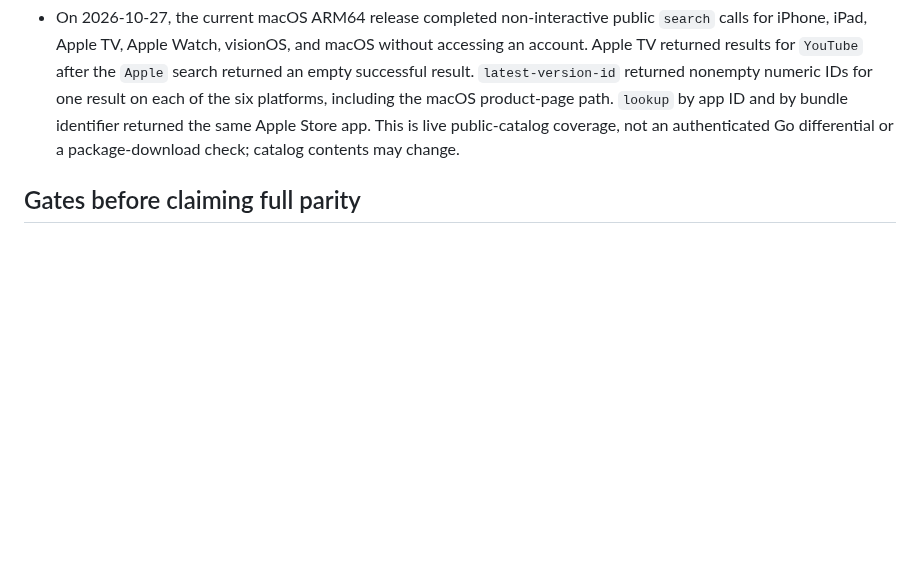
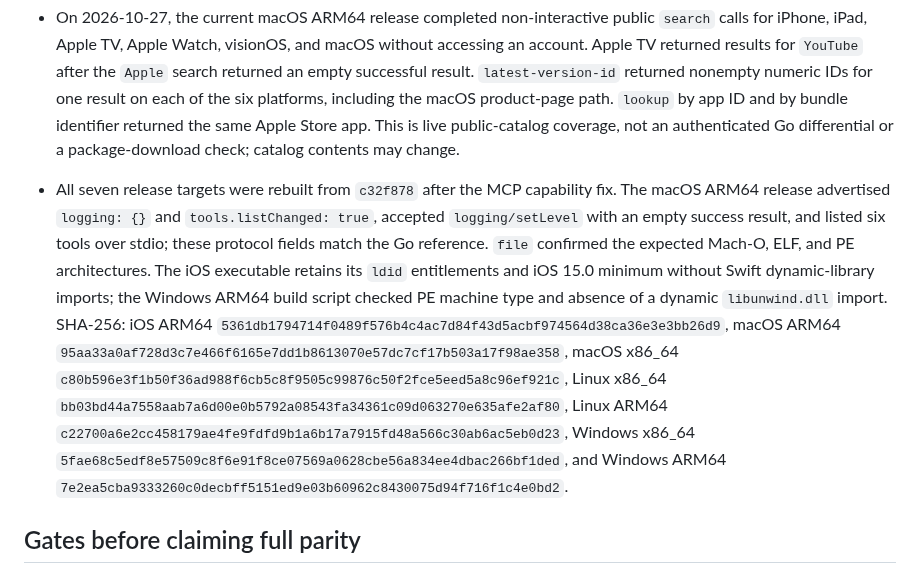
Before and after one commit to everettjf/ipatool-rs, a Markdown page: PORTING.md, the part around the change. Rendered like a GitHub page; blank space fills up the shorter version.

Commit message:
Record releases after MCP capability parity

```diff
--- a/PORTING.md
+++ b/PORTING.md
@@ -130,6 +130,7 @@ The Rust CLI has implementation paths for every Go top-level command: `auth logi
 - All seven release targets were rebuilt from `1910f6a` after the Windows publication fix. `file` confirmed their iOS/macOS Mach-O, Linux ELF, and Windows PE formats; the iOS executable retains its `ldid` entitlements, iOS 15.0 minimum, and no Swift dynamic-library import. The Windows ARM64 build script checked its PE machine type and absence of a dynamic `libunwind.dll` import. No Windows runtime or Windows VM is available locally, so the rollback still needs execution on Windows. SHA-256: iOS ARM64 `99137320f6ac5c506698ebd25b12dc5a67dbae9fedfc4d5bfb66c6dcc694d31a`, macOS ARM64 `afa90e7ab64a9e4a1fe907051ce0ff3c4399b5f694f8e2ed0505d9612d247461`, macOS x86_64 `a76ab1cbee3dfb679dd98aa5a4ae3b507e6e31738af9084297595bca1bd3a6ce`, Linux x86_64 `374219a04002a40dbe60eb73cef91a6b40dbecfa4109b58eb5565461ea9584bc`, Linux ARM64 `247d7724a38857ed2c3f0a5fb57d7bcbfa9c2479b7db3d293dc45f776ae0450d`, Windows x86_64 `d15d1e1c47d37be46c2027c64236bb574292afb28ab439745cf8e36489196174`, and Windows ARM64 `3b2eedd3e1351e438519b1c6623a6530ac948170100db5c6ae53d9a6b45a9be7`.
 
 - On 2026-10-27, the current macOS ARM64 release completed non-interactive public `search` calls for iPhone, iPad, Apple TV, Apple Watch, visionOS, and macOS without accessing an account. Apple TV returned results for `YouTube` after the `Apple` search returned an empty successful result. `latest-version-id` returned nonempty numeric IDs for one result on each of the six platforms, including the macOS product-page path. `lookup` by app ID and by bundle identifier returned the same Apple Store app. This is live public-catalog coverage, not an authenticated Go differential or a package-download check; catalog contents may change.
+- All seven release targets were rebuilt from `c32f878` after the MCP capability fix. The macOS ARM64 release advertised `logging: {}` and `tools.listChanged: true`, accepted `logging/setLevel` with an empty success result, and listed six tools over stdio; these protocol fields match the Go reference. `file` confirmed the expected Mach-O, ELF, and PE architectures. The iOS executable retains its `ldid` entitlements and iOS 15.0 minimum without Swift dynamic-library imports; the Windows ARM64 build script checked PE machine type and absence of a dynamic `libunwind.dll` import. SHA-256: iOS ARM64 `5361db1794714f0489f576b4c4ac7d84f43d5acbf974564d38ca36e3e3bb26d9`, macOS ARM64 `95aa33a0af728d3c7e466f6165e7dd1b8613070e57dc7cf17b503a17f98ae358`, macOS x86_64 `c80b596e3f1b50f36ad988f6cb5c8f9505c99876c50f2fce5eed5a8c96ef921c`, Linux x86_64 `bb03bd44a7558aab7a6d00e0b5792a08543fa34361c09d063270e635afe2af80`, Linux ARM64 `c22700a6e2cc458179ae4fe9fdfd9b1a6b17a7915fd48a566c30ab6ac5eb0d23`, Windows x86_64 `5fae68c5edf8e57509c8f6e91f8ce07569a0628cbe56a834ee4dbac266bf1ded`, and Windows ARM64 `7e2ea5cba9333260c0decbff5151ed9e03b60962c8430075d94f716f1c4e0bd2`.
 
 ## Gates before claiming full parity
 
```
